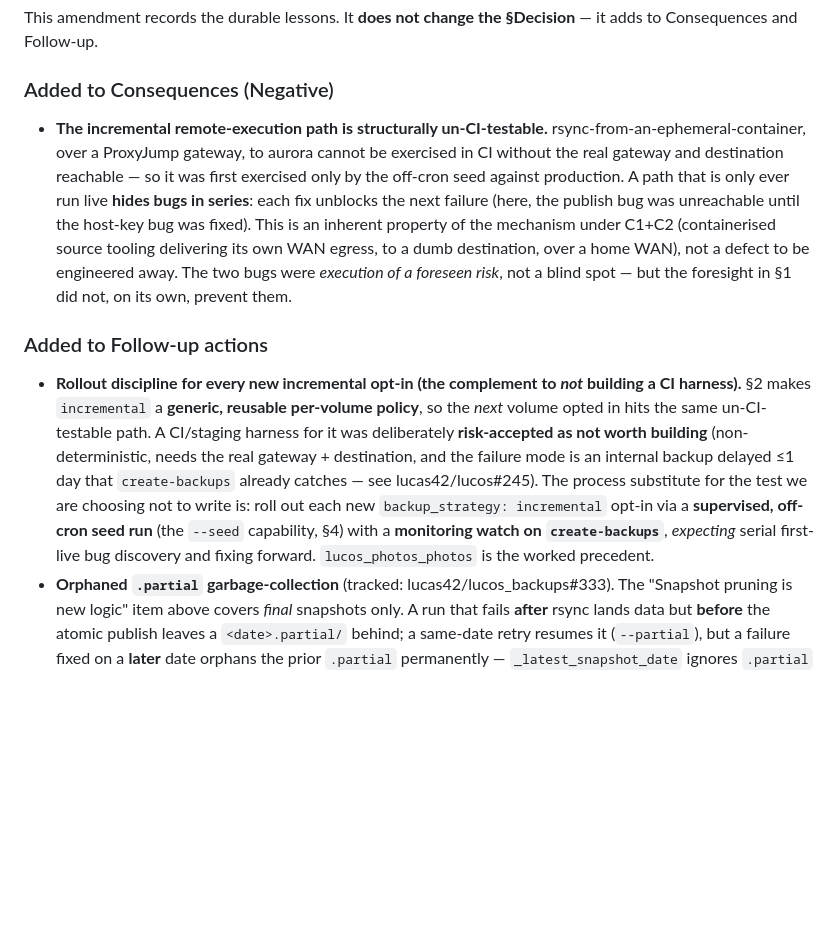
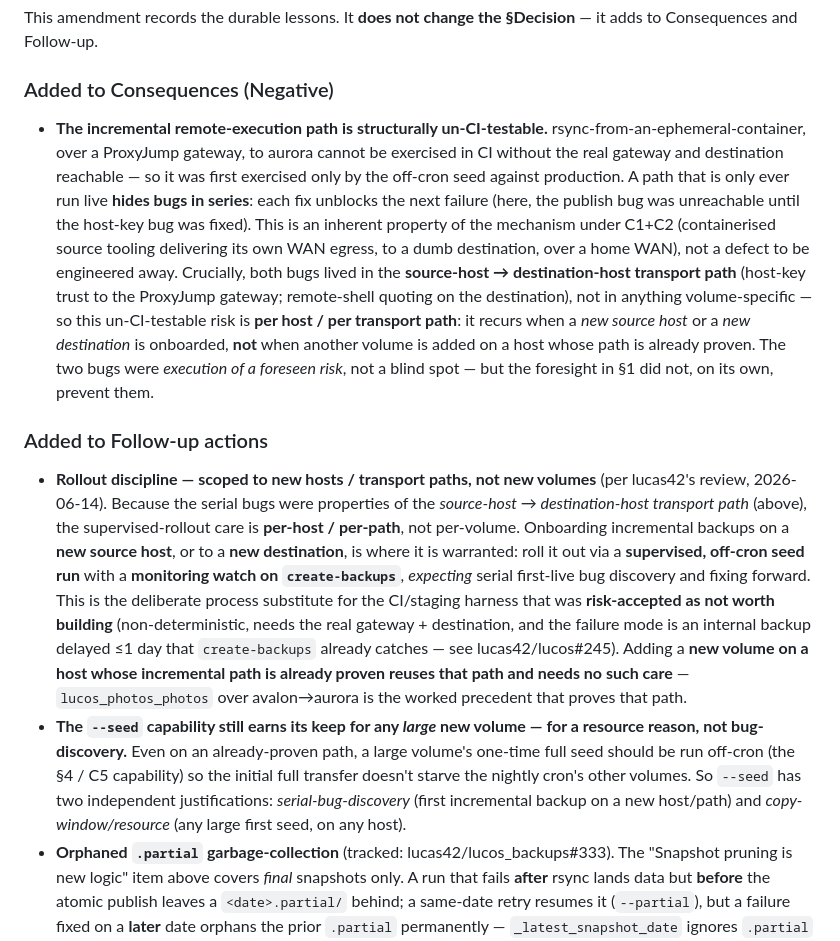
Before and after one commit to lucas42/lucos_backups, a Markdown page: docs/adr/0002-incremental-photos-backup.md, the part around the change. Rendered like a GitHub page; blank space fills up the shorter version.

Commit message:
ADR-0002 amendment: scope rollout-discipline risk to host/path, not volume (lucas42 review)
Per lucas42's review of #334: the serial bugs (#327 ProxyJump host-key, #330
atomic-publish) were properties of the source->destination transport path, not
of any volume. So the supervised-rollout care is per-host/per-path — a new
volume on a host with a proven incremental path reuses it and needs no special
care. Split out --seed's resource justification (off-cron seed of a large
volume to spare the nightly cron) as distinct from bug-discovery.

```diff
--- a/docs/adr/0002-incremental-photos-backup.md
+++ b/docs/adr/0002-incremental-photos-backup.md
@@ -134,9 +134,10 @@ This amendment records the durable lessons. It **does not change the §Decision*
 
 ### Added to Consequences (Negative)
 
-- **The incremental remote-execution path is structurally un-CI-testable.** rsync-from-an-ephemeral-container, over a ProxyJump gateway, to aurora cannot be exercised in CI without the real gateway and destination reachable — so it was first exercised only by the off-cron seed against production. A path that is only ever run live **hides bugs in series**: each fix unblocks the next failure (here, the publish bug was unreachable until the host-key bug was fixed). This is an inherent property of the mechanism under C1+C2 (containerised source tooling delivering its own WAN egress, to a dumb destination, over a home WAN), not a defect to be engineered away. The two bugs were *execution of a foreseen risk*, not a blind spot — but the foresight in §1 did not, on its own, prevent them.
+- **The incremental remote-execution path is structurally un-CI-testable.** rsync-from-an-ephemeral-container, over a ProxyJump gateway, to aurora cannot be exercised in CI without the real gateway and destination reachable — so it was first exercised only by the off-cron seed against production. A path that is only ever run live **hides bugs in series**: each fix unblocks the next failure (here, the publish bug was unreachable until the host-key bug was fixed). This is an inherent property of the mechanism under C1+C2 (containerised source tooling delivering its own WAN egress, to a dumb destination, over a home WAN), not a defect to be engineered away. Crucially, both bugs lived in the **source-host → destination-host transport path** (host-key trust to the ProxyJump gateway; remote-shell quoting on the destination), not in anything volume-specific — so this un-CI-testable risk is **per host / per transport path**: it recurs when a *new source host* or a *new destination* is onboarded, **not** when another volume is added on a host whose path is already proven. The two bugs were *execution of a foreseen risk*, not a blind spot — but the foresight in §1 did not, on its own, prevent them.
 
 ### Added to Follow-up actions
 
-- **Rollout discipline for every new incremental opt-in (the complement to *not* building a CI harness).** §2 makes `incremental` a **generic, reusable per-volume policy**, so the *next* volume opted in hits the same un-CI-testable path. A CI/staging harness for it was deliberately **risk-accepted as not worth building** (non-deterministic, needs the real gateway + destination, and the failure mode is an internal backup delayed ≤1 day that `create-backups` already catches — see lucas42/lucos#245). The process substitute for the test we are choosing not to write is: roll out each new `backup_strategy: incremental` opt-in via a **supervised, off-cron seed run** (the `--seed` capability, §4) with a **monitoring watch on `create-backups`**, *expecting* serial first-live bug discovery and fixing forward. `lucos_photos_photos` is the worked precedent.
+- **Rollout discipline — scoped to new hosts / transport paths, not new volumes** (per lucas42's review, 2026-06-14). Because the serial bugs were properties of the *source-host → destination-host transport path* (above), the supervised-rollout care is **per-host / per-path**, not per-volume. Onboarding incremental backups on a **new source host**, or to a **new destination**, is where it is warranted: roll it out via a **supervised, off-cron seed run** with a **monitoring watch on `create-backups`**, *expecting* serial first-live bug discovery and fixing forward. This is the deliberate process substitute for the CI/staging harness that was **risk-accepted as not worth building** (non-deterministic, needs the real gateway + destination, and the failure mode is an internal backup delayed ≤1 day that `create-backups` already catches — see lucas42/lucos#245). Adding a **new volume on a host whose incremental path is already proven reuses that path and needs no such care** — `lucos_photos_photos` over avalon→aurora is the worked precedent that proves that path.
+- **The `--seed` capability still earns its keep for any *large* new volume — for a resource reason, not bug-discovery.** Even on an already-proven path, a large volume's one-time full seed should be run off-cron (the §4 / C5 capability) so the initial full transfer doesn't starve the nightly cron's other volumes. So `--seed` has two independent justifications: *serial-bug-discovery* (first incremental backup on a new host/path) and *copy-window/resource* (any large first seed, on any host).
 - **Orphaned `.partial` garbage-collection** (tracked: lucas42/lucos_backups#333). The "Snapshot pruning is new logic" item above covers *final* snapshots only. A run that fails **after** rsync lands data but **before** the atomic publish leaves a `<date>.partial/` behind; a same-date retry resumes it (`--partial`), but a failure fixed on a **later** date orphans the prior `.partial` permanently — `_latest_snapshot_date` ignores `.partial` and nothing GCs it. Per-orphan cost is bounded (hardlinked via `--link-dest` to the previous final ≈ one day's deltas, not a full copy), but the count is **unbounded** over repeated cross-date failures on the capacity-capped aurora NAS. The 2026-06-08 incident *exposed* this gap rather than triggering a leak (#330 was fixed same-date 08:42→08:45, so the seed almost certainly resumed-and-published the same-date `.partial`). The prune step should GC stale `.partial/` dirs alongside thinning final snapshots.
```
